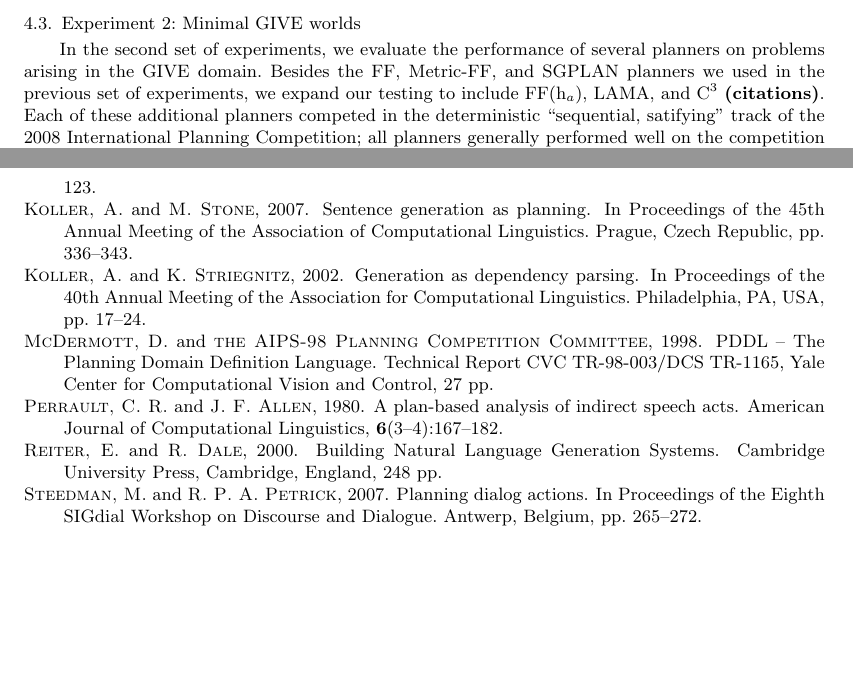
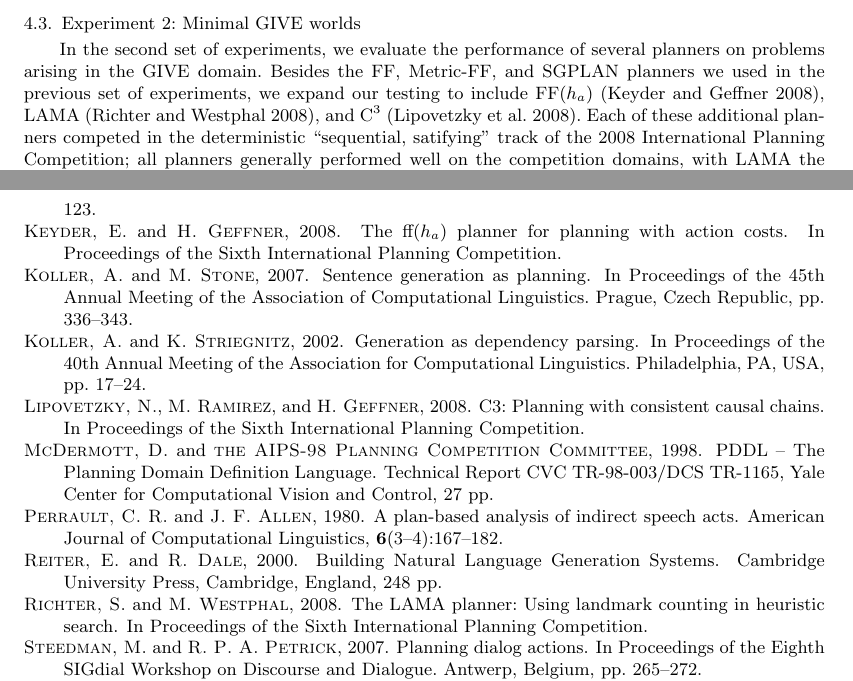
Before and after one commit to coli-saar/crisp-nlg, a LaTeX document (Papers/ci-spark/manuscript.tex, which reads Papers/ci-spark/experiments.tex, Papers/ci-spark/references.bib): two parts of pages 10 and 16 of 17, joined at a grey line, cut so that both start at the same text, the shorter picture padded with empty space. Compiled offline with pdfLaTeX; a LaTeX package or settings file that is missing is left out.

Commit message:
adjusted colors; added references to planenrs

```diff
--- a/Papers/ci-spark/experiments.tex
+++ b/Papers/ci-spark/experiments.tex
@@ -230,15 +230,18 @@ the operators thus takes exponential time in $k$ for preprocessing.
 \subsection{Experiment 2: Minimal GIVE worlds}
 \label{sec:exper-2:-minim}
 
-In the second set of experiments, we evaluate the performance of several
-planners on problems arising in the GIVE domain. Besides the FF, Metric-FF, and
-SGPLAN planners we used in the previous set of experiments, we expand our
-testing to include FF(h$_a$), LAMA, and C$^3$ \todo{citations}. Each of these
-additional planners competed in the deterministic ``sequential, satifying''
-track of the 2008 International Planning Competition; all planners generally
-performed well on the competition domains, with LAMA the overall winner of
-the track.\footnote{See \texttt{http://ipc.informatik.uni-freiburg.de/} for
-details of the 2008 IPC.}
+In the second set of experiments, we evaluate the performance of
+several planners on problems arising in the GIVE domain. Besides the
+FF, Metric-FF, and SGPLAN planners we used in the previous set of
+experiments, we expand our testing to include FF($h_a$)
+\citep{keyder08:_ff_h_plann_for_plann}, LAMA
+\citep{richter08:_lama_plann}, and C$^3$
+\citep{lipovetzky08:_c3}. Each of these additional planners competed
+in the deterministic ``sequential, satifying'' track of the 2008
+International Planning Competition; all planners generally performed
+well on the competition domains, with LAMA the overall winner of the
+track.\footnote{See \texttt{http://ipc.informatik.uni-freiburg.de/}
+  for details of the 2008 IPC.}
 
 In the first GIVE test, we construct a series of grid worlds, similar to the one
 illustrated in Figure~\ref{fig:give-maps}(a). These worlds consist of a $2n$ by
--- a/Papers/ci-spark/references.bib
+++ b/Papers/ci-spark/references.bib
@@ -297,3 +297,15 @@
                   Intelligence (ECAI-02)",
 year = 2002
 }
+
+@InProceedings{lipovetzky08:_c3,
+  author = 	 {Nir Lipovetzky and Miquel Ramirez and Hector Geffner},
+  title = 	 {C3: Planning with Consistent Causal Chains},
+  booktitle = {Proceedings of the Sixth International Planning Competition},
+  year = 	 2008}
+
+@InProceedings{keyder08:_ff_h_plann_for_plann,
+  author = 	 {Emil Keyder and Hector Geffner},
+  title = 	 {The FF($h_a$) Planner for Planning with Action Costs},
+  booktitle = {Proceedings of the Sixth International Planning Competition},
+  year = 	 2008}
@@ -299,0 +316,2 @@ year = 2002
+  booktitle = {Proceedings of the Sixth International Planning Competition},
+  year = 	 2008}
```
Also changed, not shown: Papers/ci-spark/data/give-button-ord.pdf, Papers/ci-spark/data/give-button-unord.pdf, Papers/ci-spark/data/give-extracells.pdf, Papers/ci-spark/data/give-minimal-grounding.pdf, Papers/ci-spark/data/give-minimal.pdf, Papers/ci-spark/data/give2-extracells.pdf, Papers/ci-spark/data/give2-minimal-grounding.pdf, Papers/ci-spark/data/give2-minimal.pdf, Papers/ci-spark/data/modifiers-all.pdf, Papers/ci-spark/data/xtag-k1.pdf, Papers/ci-spark/data/xtag-k2.pdf, Papers/ci-spark/references.bib (4 more changed lines), 3 other files.
